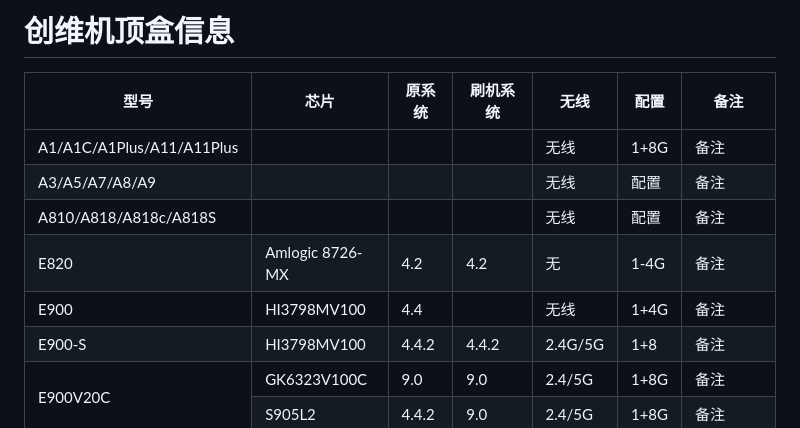
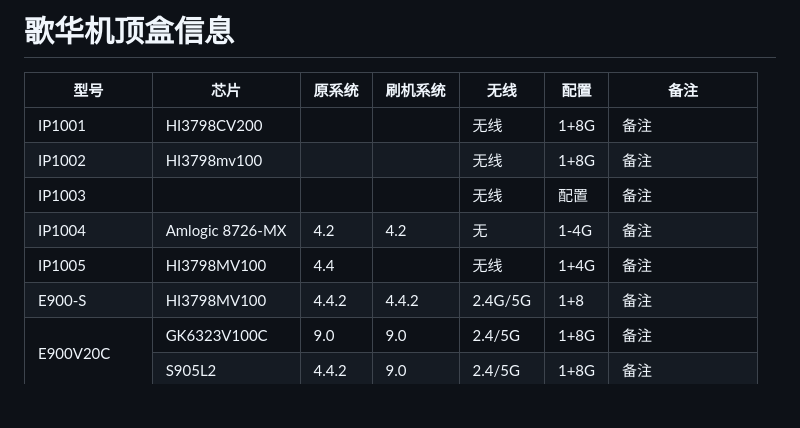
Before and after one commit to xisohi/IPTVbox, a Markdown page: 歌华有线/README.md, the part around the change. GitHub-like rendering; blank space fills up the shorter version.

Commit message:
Update and rename a.md to README.md

```diff
--- a/创维/README.md
+++ b/歌华有线/README.md
@@ -1,7 +1,7 @@
 <!DOCTYPE html>
 <html lang="en">
 <body>
-    <h1>创维机顶盒信息</h1>
+    <h1>歌华机顶盒信息</h1>
     <table>
         <thead>
             <tr>
@@ -16,8 +16,8 @@
         </thead>
         <tbody>
             <tr>
-                <td>A1/A1C/A1Plus/A11/A11Plus</td>
-                <td></td>
+                <td>IP1001</td>
+                <td>HI3798CV200</td>
                 <td></td>
                 <td></td>
                 <td>无线</td>
@@ -25,7 +25,16 @@
                 <td>备注</td>
             </tr>
             <tr>
-                <td>A3/A5/A7/A8/A9</td>
+                <td>IP1002</td>
+                <td>HI3798mv100</td>
+                <td></td>
+                <td></td>
+                <td>无线</td>
+                <td>1+8G</td>
+                <td>备注</td>
+            </tr>
+            <tr>
+                <td>IP1003</td>
                 <td></td>
                 <td></td>
                 <td></td>
@@ -34,16 +43,7 @@
                 <td>备注</td>
             </tr>
             <tr>
-                <td>A810/A818/A818c/A818S</td>
-                <td></td>
-                <td></td>
-                <td></td>
-                <td>无线</td>
-                <td>配置</td>
-                <td>备注</td>
-            </tr>
-            <tr>
-                <td>E820</td>
+                <td>IP1004</td>
                 <td>Amlogic 8726-MX</td>
                 <td>4.2</td>
                 <td>4.2</td>
@@ -52,7 +52,7 @@
                 <td>备注</td>
             </tr>
             <tr>
-                <td>E900</td>
+                <td>IP1005</td>
                 <td>HI3798MV100</td>
                 <td>4.4</td>
                 <td></td>
```
